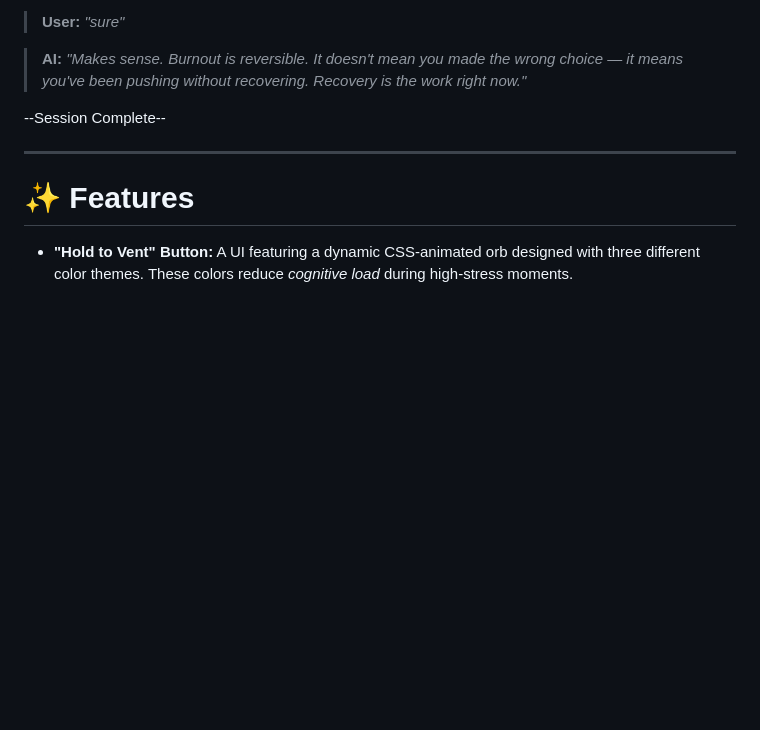
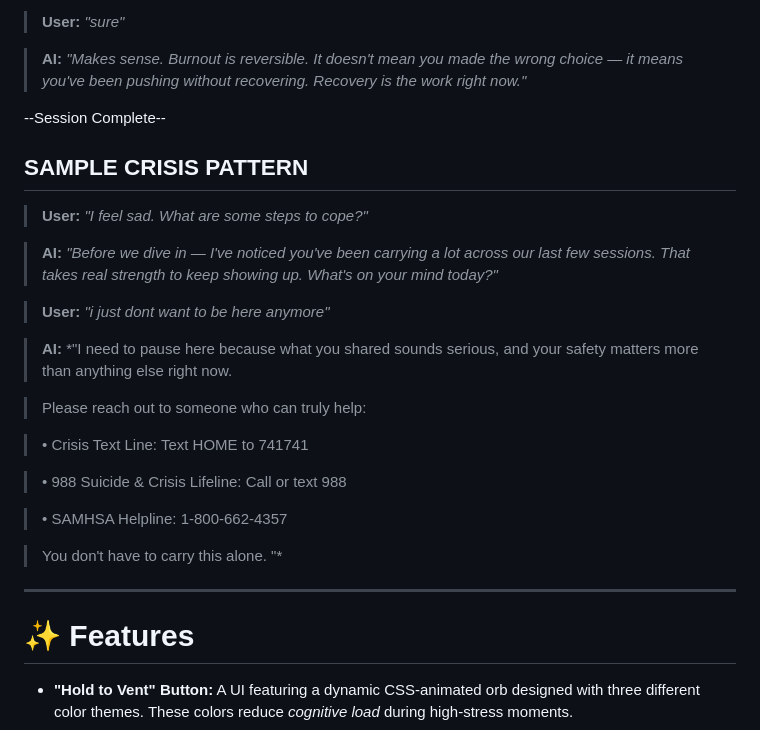
Before and after one commit to marlyn13-cloud/ResilientCare, a Markdown page: README.md, the part around the change. Rendered like a GitHub page; blank space fills up the shorter version.

Commit message:
Add sample crisis pattern and resources for support
Added a sample crisis pattern to the README for user guidance.

```diff
--- a/README.md
+++ b/README.md
@@ -86,6 +86,26 @@ This scenario demonstrates how the  AI pipeline processes severe emotional exhau
 
 --Session Complete--
 
+## SAMPLE CRISIS PATTERN
+
+> **User:** *"I feel sad. What are some steps to cope?"*
+
+>**AI:** *"Before we dive in — I've noticed you've been carrying a lot across our last few sessions. That takes real strength to keep showing up. What's on your mind today?"*
+
+>**User:** *"i just dont want to be here anymore"*
+
+>**AI:** *"I need to pause here because what you shared sounds serious, and your safety matters more than anything else right now.
+
+> Please reach out to someone who can truly help:
+
+> • Crisis Text Line: Text HOME to 741741
+
+> • 988 Suicide & Crisis Lifeline: Call or text 988
+
+> • SAMHSA Helpline: 1-800-662-4357
+
+> You don't have to carry this alone. "*
+
 ----------------------------------------------------------------------------------------------------------------------------------------
 
 # ✨ Features
```
